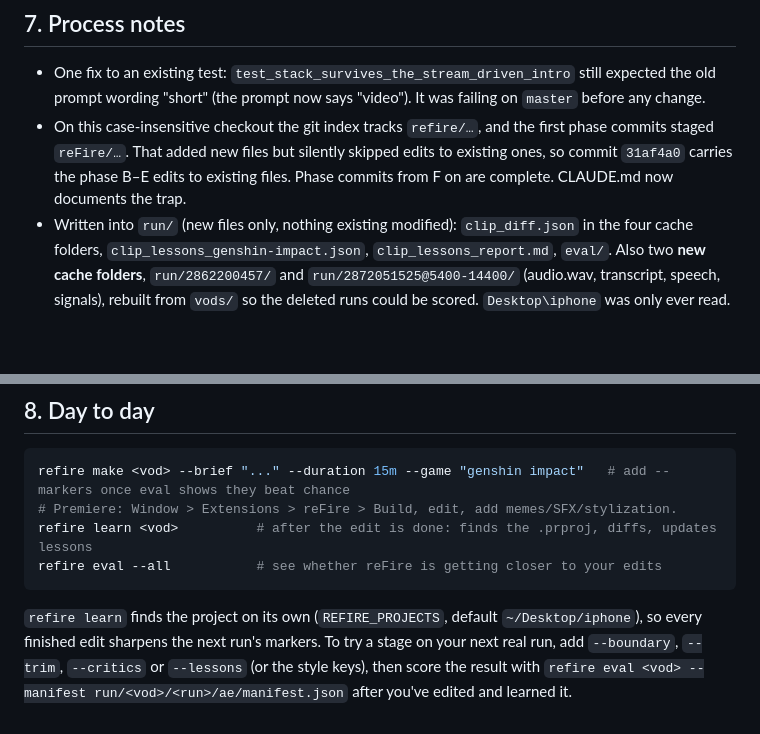
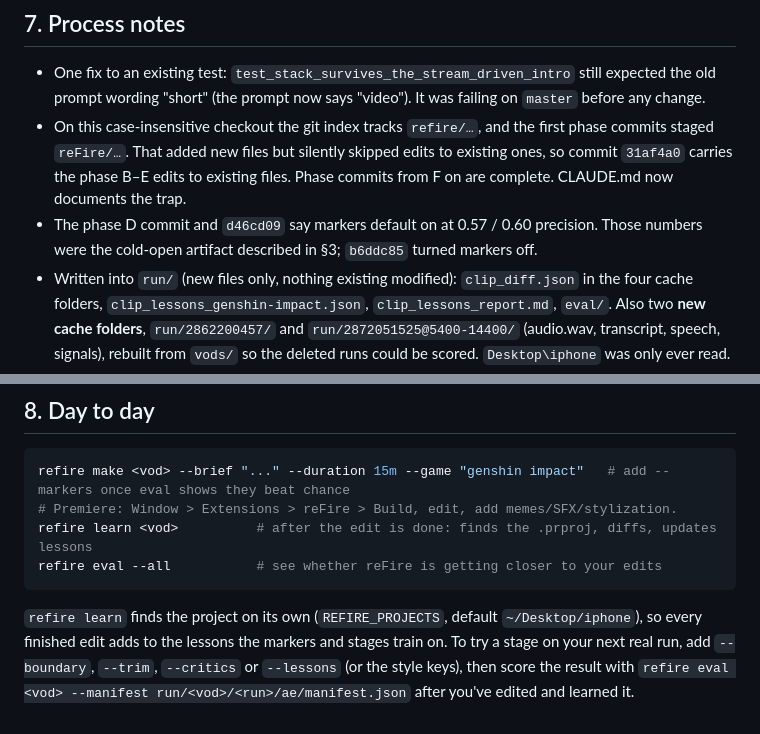
Before and after one commit to nguyyy/reFire, a Markdown page: MAKEOVER_REPORT.md, 2 parts joined by grey strips. Drawn GitHub-style; blank space fills up the shorter version.

````diff
--- a/MAKEOVER_REPORT.md
+++ b/MAKEOVER_REPORT.md
@@ -185,6 +186,9 @@ Opt-in additions, measured:
   phase commits staged `reFire/…`. That added new files but silently skipped edits to
   existing ones, so commit `31af4a0` carries the phase B–E edits to existing files.
   Phase commits from F on are complete. CLAUDE.md now documents the trap.
+- The phase D commit and `d46cd09` say markers default on at 0.57 / 0.60 precision.
+  Those numbers were the cold-open artifact described in §3; `b6ddc85` turned markers
+  off.
 - Written into `run/` (new files only, nothing existing modified): `clip_diff.json` in
   the four cache folders, `clip_lessons_genshin-impact.json`, `clip_lessons_report.md`,
   `eval/`. Also two **new cache folders**, `run/2862200457/` and
@@ -201,7 +205,7 @@ refire eval --all           # see whether reFire is getting closer to your edits
 ```
 
 `refire learn` finds the project on its own (`REFIRE_PROJECTS`, default
-`~/Desktop/iphone`), so every finished edit sharpens the next run's markers. To try a
+`~/Desktop/iphone`), so every finished edit adds to the lessons the markers and stages train on. To try a
 stage on your next real run, add `--boundary`, `--trim`, `--critics` or `--lessons`
 (or the style keys), then score the result with
 `refire eval <vod> --manifest run/<vod>/<run>/ae/manifest.json` after you've edited and
````
Also changed, not shown: other parts of MAKEOVER_REPORT.md (+11 -10 lines).
